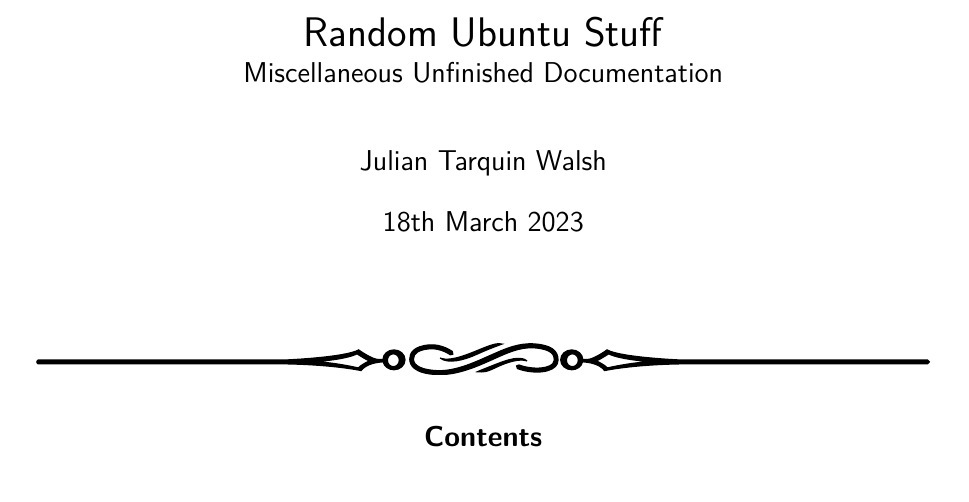
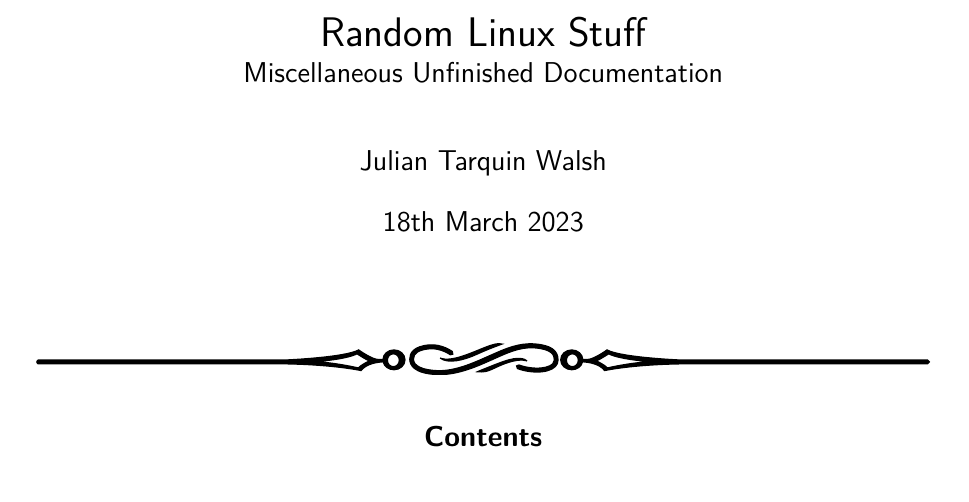
Before and after one commit to WalJT/Random-Kubuntu-Stuff, a LaTeX document (main.tex): part of page 1 of 6, cut so that both start at the same text. Compiled offline with pdfLaTeX.

Commit message:
Make it more general

```diff
--- a/main.tex
+++ b/main.tex
@@ -110,7 +110,7 @@
 
 % Title and Author info
 
-\title{Random Ubuntu Stuff\\\large{Miscellaneous Unfinished Documentation}}
+\title{Random Linux Stuff\\\large{Miscellaneous Unfinished Documentation}}
 \author{Julian Tarquin Walsh}
 \date{\today}
 
```
